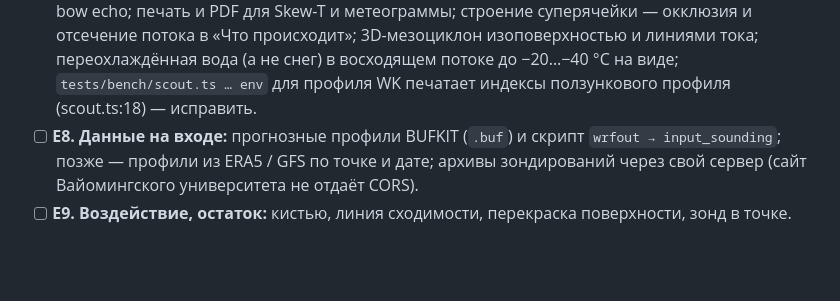
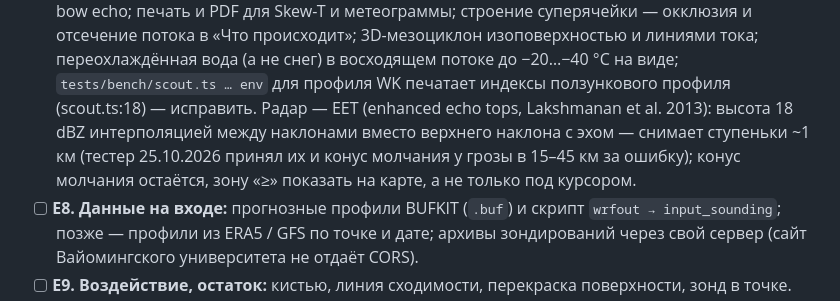
Before and after one commit to Bandananor/MeteoLAB, a Markdown page: roadmap.markdown, the part around the change. Rendered like a GitHub page; blank space fills up the shorter version.

Commit message:
Roadmap E7: enhanced echo tops (Lakshmanan et al. 2013) - the 18 dBZ height interpolated between tilts instead of the highest tilt with echo, so the ~1 km steps a tester took for a bug go; the cone of silence stays, its lower-bound zone to be shown on the map
Co-Authored-By: Claude Opus 5.5 <noreply@anthropic.com>

```diff
--- a/roadmap.markdown
+++ b/roadmap.markdown
@@ -205,6 +205,9 @@
       строение суперячейки — окклюзия и отсечение потока в «Что происходит»; 3D-мезоциклон изоповерхностью и линиями
       тока; переохлаждённая вода (а не снег) в восходящем потоке до −20…−40 °C на виде; `tests/bench/scout.ts … env` для
       профиля WK печатает индексы ползункового профиля (scout.ts:18) — исправить.
+      Радар — EET (enhanced echo tops, Lakshmanan et al. 2013): высота 18 dBZ интерполяцией между наклонами вместо
+      верхнего наклона с эхом — снимает ступеньки ~1 км (тестер 25.10.2026 принял их и конус молчания у грозы в 15–45 км
+      за ошибку); конус молчания остаётся, зону «≥» показать на карте, а не только под курсором.
 - [ ] **E8. Данные на входе:** прогнозные профили BUFKIT (`.buf`) и скрипт `wrfout → input_sounding`; позже — профили
       из ERA5 / GFS по точке и дате; архивы зондирований через свой сервер (сайт Вайомингского университета не отдаёт
       CORS).
```
